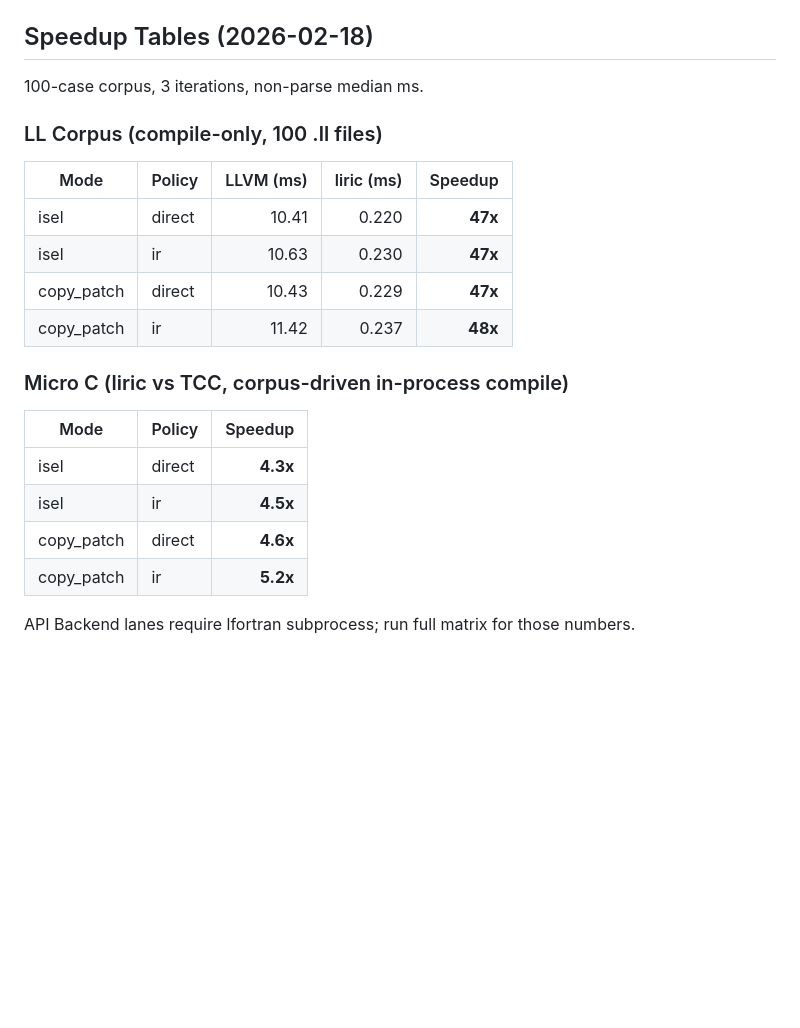
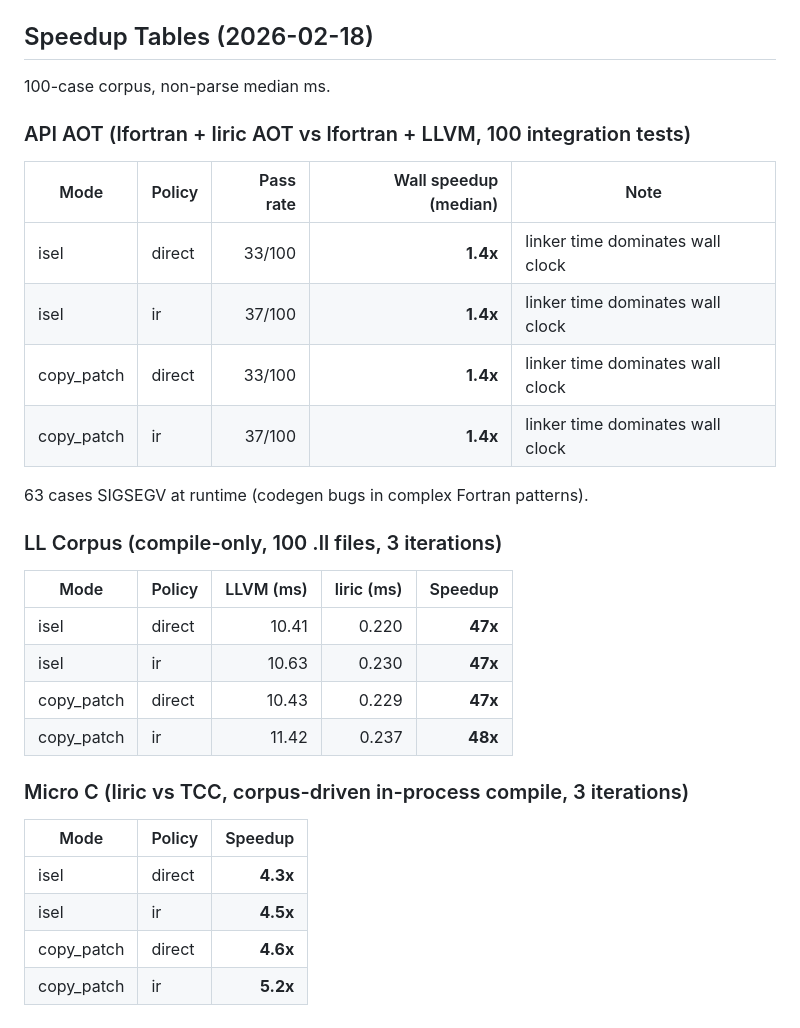
Before and after one commit to krystophny/liric, a Markdown page: README.md, the part around the change. GitHub-like rendering; blank space fills up the shorter version.

Commit message:
restore API AOT section in README with actual pass rates
37/100 cases pass (isel/ir), 63 SIGSEGV at runtime.
Wall speedup ~1.4x (dominated by linker, not backend).

```diff
--- a/README.md
+++ b/README.md
@@ -132,9 +132,20 @@ Runtime artifacts:
 
 ## Speedup Tables (2026-02-18)
 
-100-case corpus, 3 iterations, non-parse median ms.
+100-case corpus, non-parse median ms.
 
-### LL Corpus (compile-only, 100 .ll files)
+### API AOT (lfortran + liric AOT vs lfortran + LLVM, 100 integration tests)
+
+| Mode | Policy | Pass rate | Wall speedup (median) | Note |
+|------|--------|----------:|----------------------:|------|
+| isel | direct | 33/100 | **1.4x** | linker time dominates wall clock |
+| isel | ir | 37/100 | **1.4x** | linker time dominates wall clock |
+| copy_patch | direct | 33/100 | **1.4x** | linker time dominates wall clock |
+| copy_patch | ir | 37/100 | **1.4x** | linker time dominates wall clock |
+
+63 cases SIGSEGV at runtime (codegen bugs in complex Fortran patterns).
+
+### LL Corpus (compile-only, 100 .ll files, 3 iterations)
 
 | Mode | Policy | LLVM (ms) | liric (ms) | Speedup |
 |------|--------|----------:|-----------:|--------:|
@@ -143,7 +154,7 @@ Runtime artifacts:
 | copy_patch | direct | 10.43 | 0.229 | **47x** |
 | copy_patch | ir | 11.42 | 0.237 | **48x** |
 
-### Micro C (liric vs TCC, corpus-driven in-process compile)
+### Micro C (liric vs TCC, corpus-driven in-process compile, 3 iterations)
 
 | Mode | Policy | Speedup |
 |------|--------|--------:|
@@ -151,5 +162,3 @@ Runtime artifacts:
 | isel | ir | **4.5x** |
 | copy_patch | direct | **4.6x** |
 | copy_patch | ir | **5.2x** |
-
-API Backend lanes require lfortran subprocess; run full matrix for those numbers.
```
